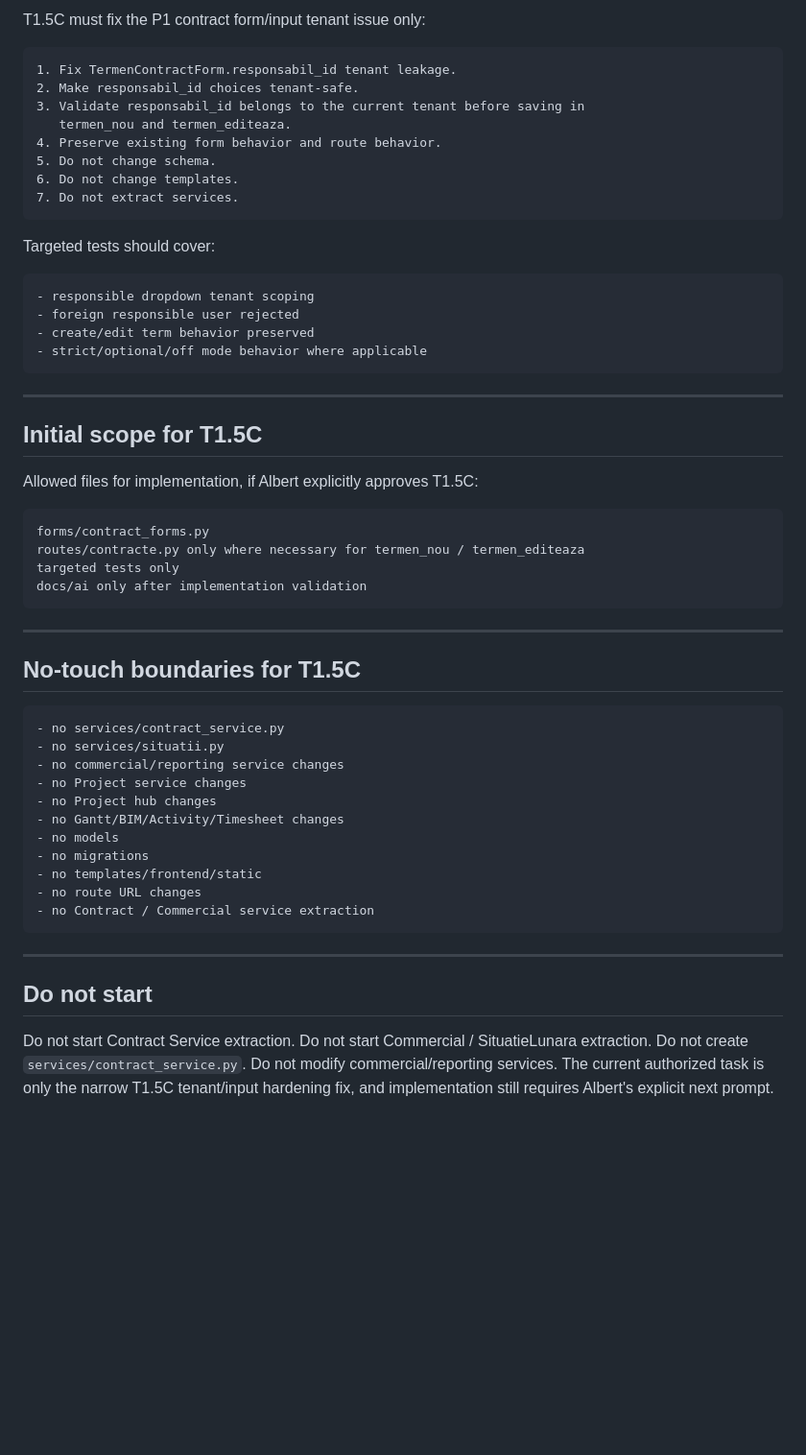
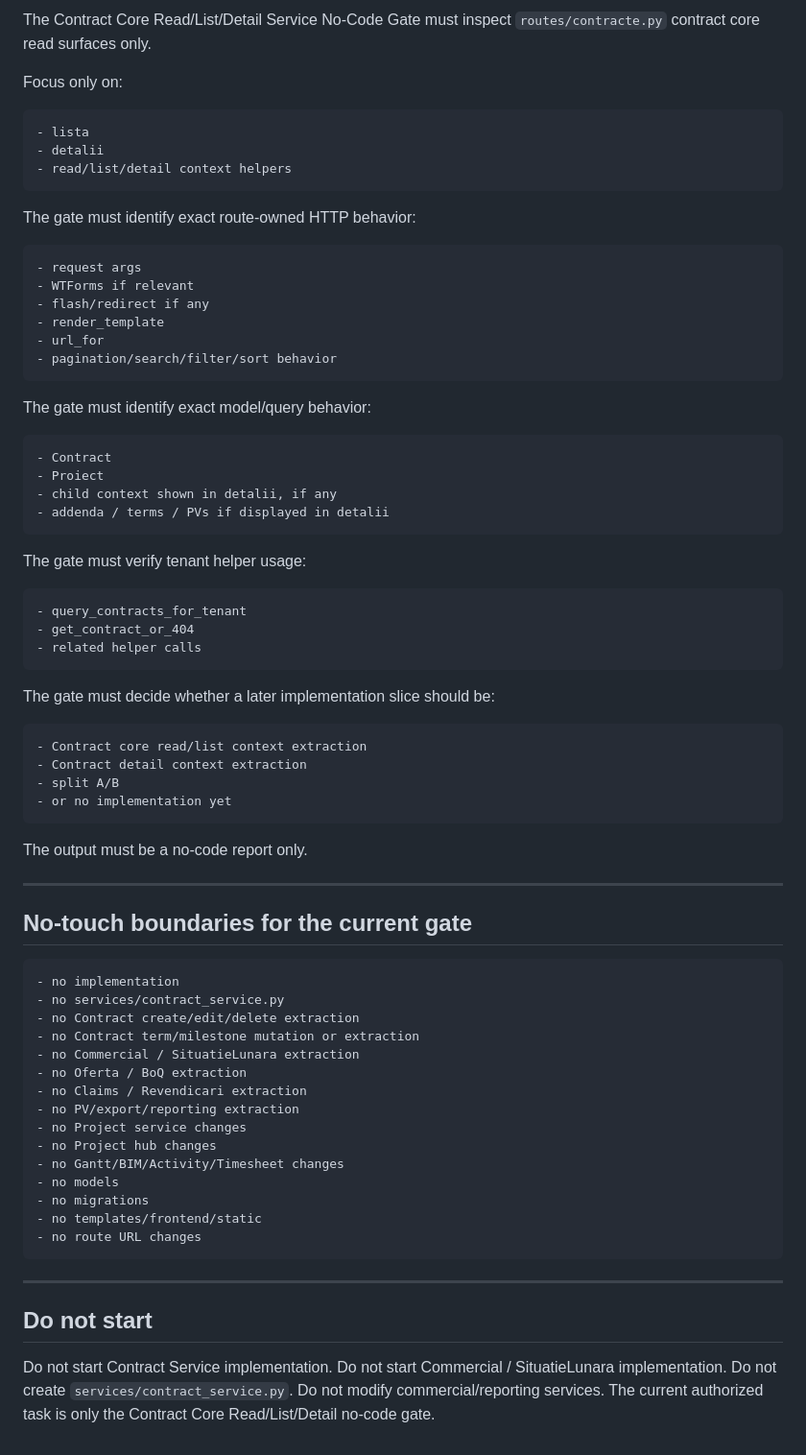
Before and after one commit to qzyk/workforce, a Markdown page: docs/ai/CURRENT_TASK.md, the part around one of its changes. Shown at 96% size. Rendered like a GitHub page; blank space fills up the shorter version.

````diff
--- a/docs/ai/CURRENT_TASK.md
+++ b/docs/ai/CURRENT_TASK.md
@@ -85,47 +103,67 @@ Flask smoke equivalent: ok 365 routes
 
-T1.5C must fix the P1 contract form/input tenant issue only:
+The Contract Core Read/List/Detail Service No-Code Gate must inspect
+`routes/contracte.py` contract core read surfaces only.
+
+Focus only on:
 
 ```text
-1. Fix TermenContractForm.responsabil_id tenant leakage.
-2. Make responsabil_id choices tenant-safe.
-3. Validate responsabil_id belongs to the current tenant before saving in
-   termen_nou and termen_editeaza.
-4. Preserve existing form behavior and route behavior.
-5. Do not change schema.
-6. Do not change templates.
-7. Do not extract services.
+- lista
+- detalii
+- read/list/detail context helpers
 ```
 
-Targeted tests should cover:
+The gate must identify exact route-owned HTTP behavior:
 
 ```text
-- responsible dropdown tenant scoping
-- foreign responsible user rejected
-- create/edit term behavior preserved
-- strict/optional/off mode behavior where applicable
+- request args
+- WTForms if relevant
+- flash/redirect if any
+- render_template
+- url_for
+- pagination/search/filter/sort behavior
 ```
+
+The gate must identify exact model/query behavior:
+
+```text
+- Contract
+- Proiect
+- child context shown in detalii, if any
+- addenda / terms / PVs if displayed in detalii
+```
+
+The gate must verify tenant helper usage:
+
+```text
+- query_contracts_for_tenant
+- get_contract_or_404
+- related helper calls
+```
+
+The gate must decide whether a later implementation slice should be:
+
+```text
+- Contract core read/list context extraction
+- Contract detail context extraction
+- split A/B
+- or no implementation yet
+```
+
+The output must be a no-code report only.
 
 ---
 
-## Initial scope for T1.5C
-
-Allowed files for implementation, if Albert explicitly approves T1.5C:
+## No-touch boundaries for the current gate
 
 ```text
-forms/contract_forms.py
-routes/contracte.py only where necessary for termen_nou / termen_editeaza
-targeted tests only
-docs/ai only after implementation validation
-```
-
----
-
-## No-touch boundaries for T1.5C
-
-```text
+- no implementation
 - no services/contract_service.py
-- no services/situatii.py
-- no commercial/reporting service changes
+- no Contract create/edit/delete extraction
+- no Contract term/milestone mutation or extraction
+- no Commercial / SituatieLunara extraction
+- no Oferta / BoQ extraction
+- no Claims / Revendicari extraction
+- no PV/export/reporting extraction
 - no Project service changes
 - no Project hub changes
 - no Gantt/BIM/Activity/Timesheet changes
@@ -133,15 +171,13 @@ docs/ai only after implementation validation
 - no migrations
 - no templates/frontend/static
 - no route URL changes
-- no Contract / Commercial service extraction
 ```
 
 ---
 
 ## Do not start
 
-Do not start Contract Service extraction. Do not start Commercial /
-SituatieLunara extraction. Do not create `services/contract_service.py`. Do not
-modify commercial/reporting services. The current authorized task is only the
-narrow T1.5C tenant/input hardening fix, and implementation still requires
-Albert's explicit next prompt.
+Do not start Contract Service implementation. Do not start Commercial /
+SituatieLunara implementation. Do not create `services/contract_service.py`.
+Do not modify commercial/reporting services. The current authorized task is only
+the Contract Core Read/List/Detail no-code gate.
````
Also changed, not shown: other parts of docs/ai/CURRENT_TASK.md (+50 -32 lines), docs/ai/DECISIONS_LOG.md (+69 -0 lines), docs/ai/PROJECT_STATE.md (+66 -28 lines).
